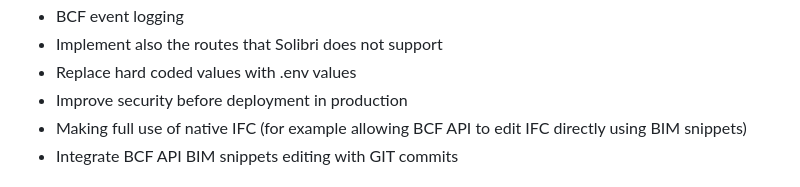
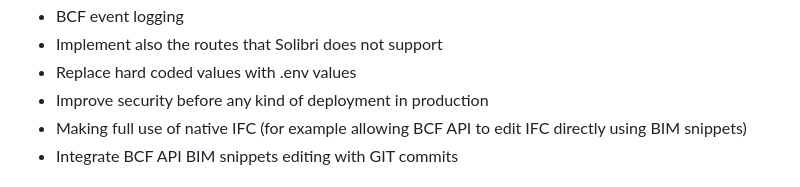
Before and after one commit to marwiss/Kontroll, a Markdown page: README.md, the part around the change. GitHub-like rendering.

Commit message:
Add information

```diff
--- a/README.md
+++ b/README.md
@@ -123,7 +123,7 @@ Suggested improvements:
 - BCF event logging
 - Implement also the routes that Solibri does not support
 - Replace hard coded values with .env values
-- Improve security before deployment in production
+- Improve security before any kind of deployment in production
 - Making full use of native IFC (for example allowing BCF API to edit IFC directly using BIM snippets)
 - Integrate BCF API BIM snippets editing with GIT commits
 
```
